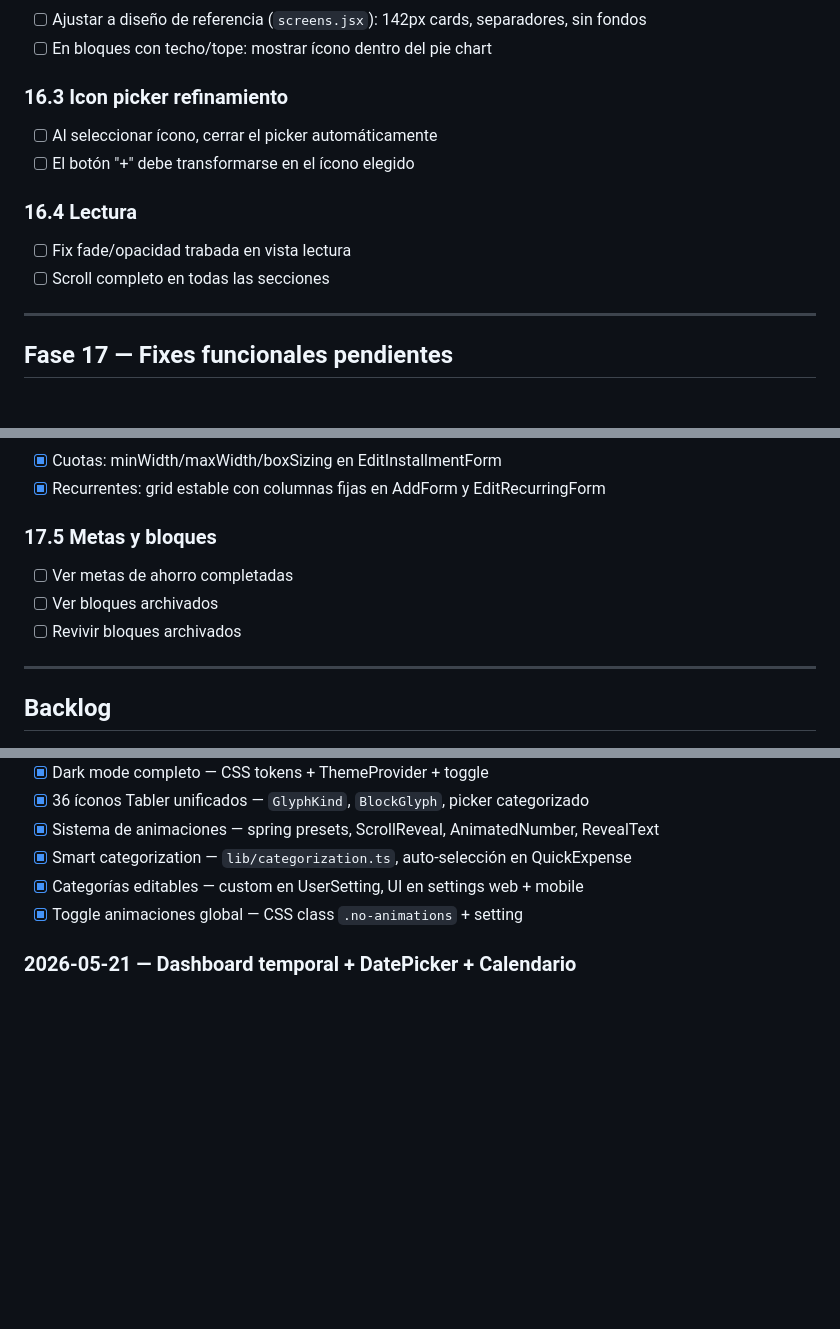
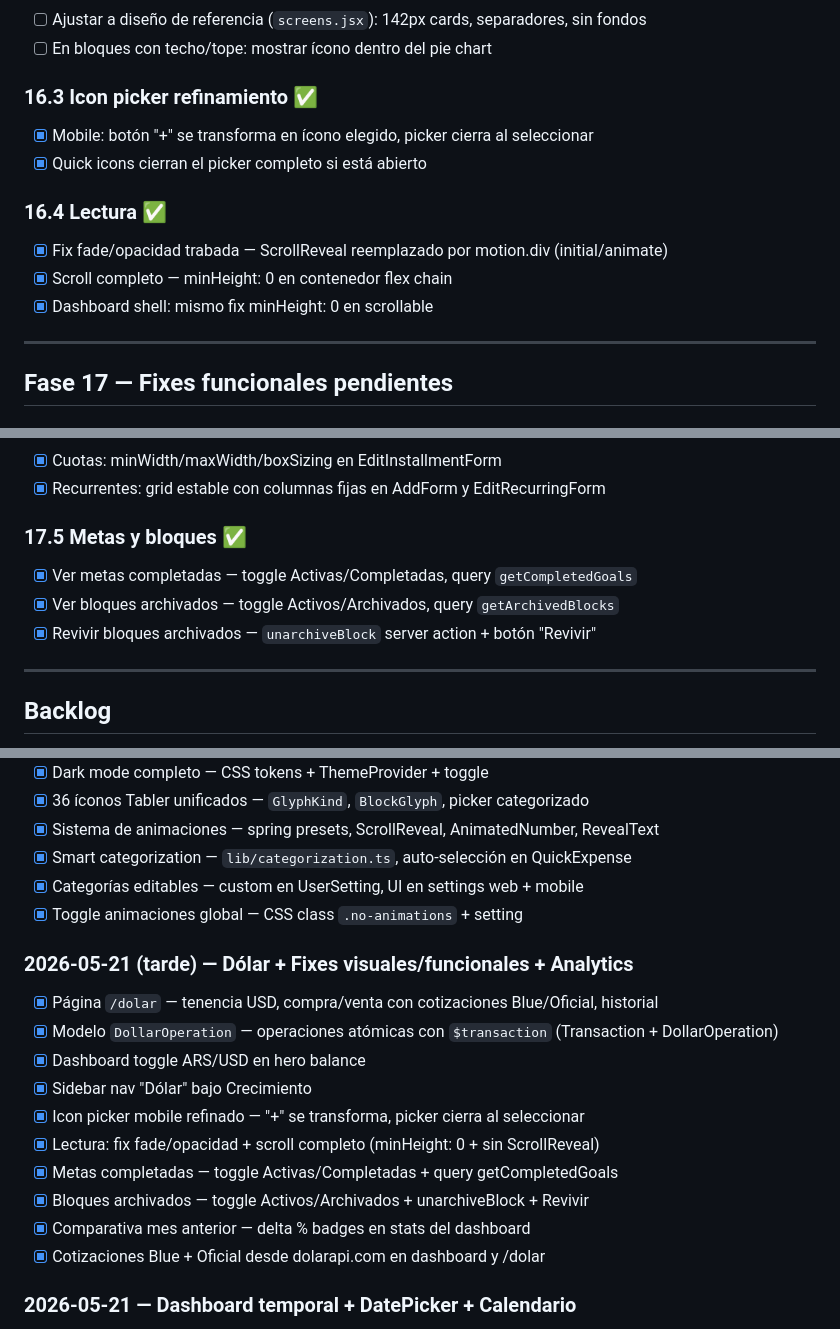
Before and after one commit to CarrioliDante/gastar, a Markdown page: TODO.md, 3 parts joined by grey strips. GitHub-like rendering; folded sections open; blank space fills up the shorter version.

```diff
--- a/TODO.md
+++ b/TODO.md
@@ -326,13 +344,14 @@ Cada card: donut ring 52px, nombre, current/target, deadline, progreso
 - [ ] Ajustar a diseño de referencia (`screens.jsx`): 142px cards, separadores, sin fondos
 - [ ] En bloques con techo/tope: mostrar ícono dentro del pie chart
 
-### 16.3 Icon picker refinamiento
-- [ ] Al seleccionar ícono, cerrar el picker automáticamente
-- [ ] El botón "+" debe transformarse en el ícono elegido
+### 16.3 Icon picker refinamiento ✅
+- [x] Mobile: botón "+" se transforma en ícono elegido, picker cierra al seleccionar
+- [x] Quick icons cierran el picker completo si está abierto
 
-### 16.4 Lectura
-- [ ] Fix fade/opacidad trabada en vista lectura
-- [ ] Scroll completo en todas las secciones
+### 16.4 Lectura ✅
+- [x] Fix fade/opacidad trabada — ScrollReveal reemplazado por motion.div (initial/animate)
+- [x] Scroll completo — minHeight: 0 en contenedor flex chain
+- [x] Dashboard shell: mismo fix minHeight: 0 en scrollable
 
 ---
 
@@ -354,10 +373,10 @@ Cada card: donut ring 52px, nombre, current/target, deadline, progreso
 - [x] Cuotas: minWidth/maxWidth/boxSizing en EditInstallmentForm
 - [x] Recurrentes: grid estable con columnas fijas en AddForm y EditRecurringForm
 
-### 17.5 Metas y bloques
-- [ ] Ver metas de ahorro completadas
-- [ ] Ver bloques archivados
-- [ ] Revivir bloques archivados
+### 17.5 Metas y bloques ✅
+- [x] Ver metas completadas — toggle Activas/Completadas, query `getCompletedGoals`
+- [x] Ver bloques archivados — toggle Activos/Archivados, query `getArchivedBlocks`
+- [x] Revivir bloques archivados — `unarchiveBlock` server action + botón "Revivir"
 
 ---
 
@@ -414,6 +433,18 @@ Cada card: donut ring 52px, nombre, current/target, deadline, progreso
 - [x] Categorías editables — custom en UserSetting, UI en settings web + mobile
 - [x] Toggle animaciones global — CSS class `.no-animations` + setting
 
+### 2026-05-21 (tarde) — Dólar + Fixes visuales/funcionales + Analytics
+- [x] Página `/dolar` — tenencia USD, compra/venta con cotizaciones Blue/Oficial, historial
+- [x] Modelo `DollarOperation` — operaciones atómicas con `$transaction` (Transaction + DollarOperation)
+- [x] Dashboard toggle ARS/USD en hero balance
+- [x] Sidebar nav "Dólar" bajo Crecimiento
+- [x] Icon picker mobile refinado — "+" se transforma, picker cierra al seleccionar
+- [x] Lectura: fix fade/opacidad + scroll completo (minHeight: 0 + sin ScrollReveal)
+- [x] Metas completadas — toggle Activas/Completadas + query getCompletedGoals
+- [x] Bloques archivados — toggle Activos/Archivados + unarchiveBlock + Revivir
+- [x] Comparativa mes anterior — delta % badges en stats del dashboard
+- [x] Cotizaciones Blue + Oficial desde dolarapi.com en dashboard y /dolar
+
 ### 2026-05-21 — Dashboard temporal + DatePicker + Calendario
 - [x] Dashboard temporal (semana/mes) con toggle, candlestick datos reales
 - [x] ChartTooltip compartido con prop formatValue
```
Also changed, not shown: other parts of TODO.md (+27 -9 lines), apps/web/TODO.md (+8 -2 lines).
